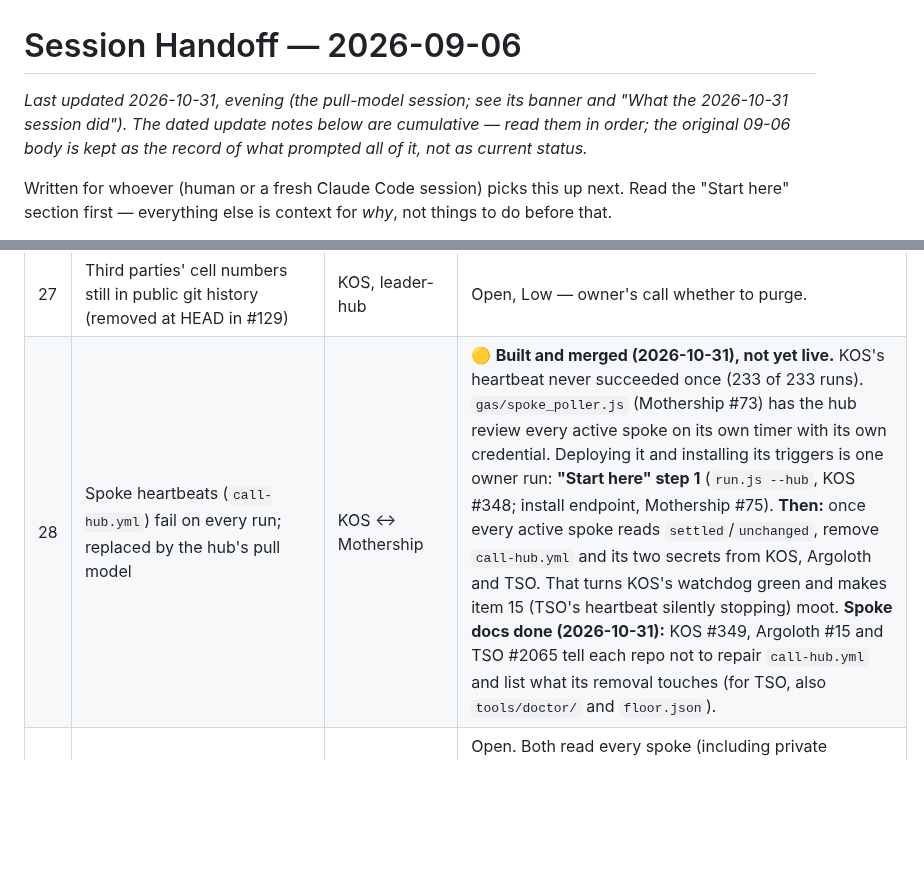
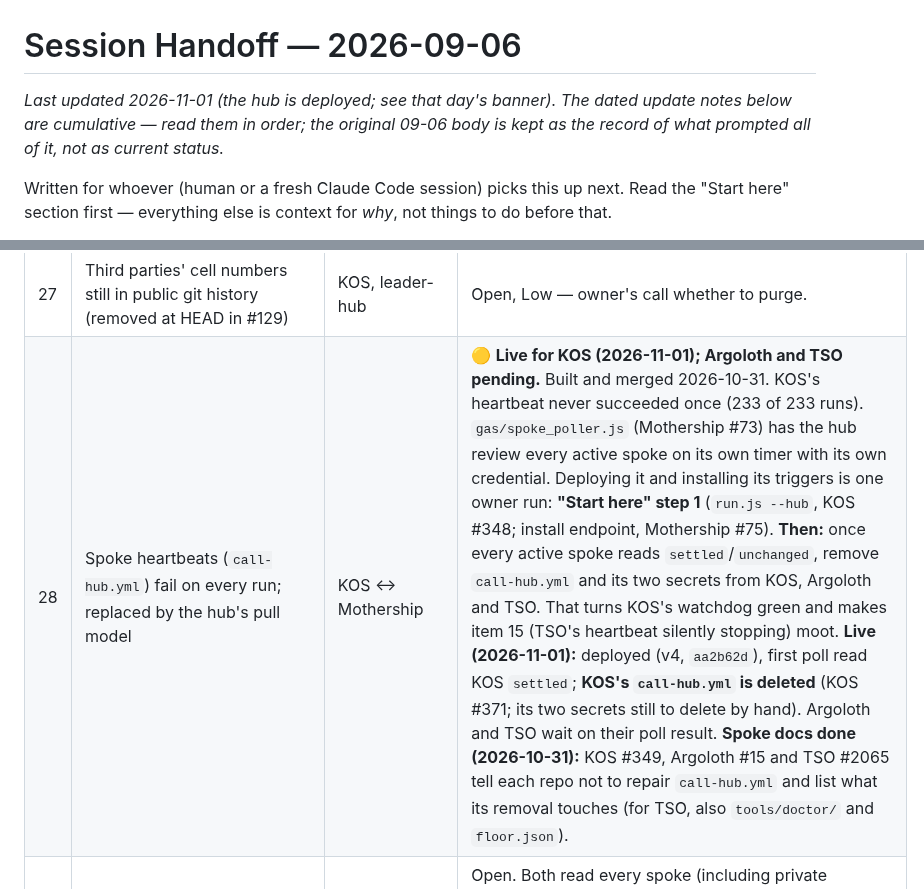
Before and after one commit to adamberneche-afk/Mothership, a Markdown page: SESSION_HANDOFF.md, 2 parts joined by grey strips. Drawn GitHub-style; blank space fills up the shorter version.

```diff
--- a/SESSION_HANDOFF.md
+++ b/SESSION_HANDOFF.md
@@ -1,6 +1,6 @@
 # Session Handoff — 2026-09-06
 
-*Last updated 2026-10-31, evening (the pull-model session; see its banner and "What the 2026-10-31 session did"). The dated update notes below are cumulative — read them in order; the original 09-06 body is kept as the record of what prompted all of it, not as current status.*
+*Last updated 2026-11-01 (the hub is deployed; see that day's banner). The dated update notes below are cumulative — read them in order; the original 09-06 body is kept as the record of what prompted all of it, not as current status.*
 
 Written for whoever (human or a fresh Claude Code session) picks this up next. Read the "Start here" section first — everything else is context for *why*, not things to do before that.
 
@@ -195,7 +201,7 @@ The whole arc in one place — three banners and an open-items footnote above te
 | 25 | Three new prompt-input paths skip `findSystemText_` (Flow 4 answers, `[ALSO_SHOWN]`, Flow 2 earlier parts) | KOS, cas-ccps (40, 13, 37, 00) | Open, Medium. |
 | 26 | Family Mail Sentinel: one "not family" verdict unlabels a whole thread; scan reads 100 messages then advances its watermark | KOS, cas-ccps (60) | Open, Medium ×2. |
 | 27 | Third parties' cell numbers still in public git history (removed at HEAD in #129) | KOS, leader-hub | Open, Low — owner's call whether to purge. |
-| 28 | Spoke heartbeats (`call-hub.yml`) fail on every run; replaced by the hub's pull model | KOS ↔ Mothership | 🟡 **Built and merged (2026-10-31), not yet live.** KOS's heartbeat never succeeded once (233 of 233 runs). `gas/spoke_poller.js` (Mothership #73) has the hub review every active spoke on its own timer with its own credential. Deploying it and installing its triggers is one owner run: **"Start here" step 1** (`run.js --hub`, KOS #348; install endpoint, Mothership #75). **Then:** once every active spoke reads `settled`/`unchanged`, remove `call-hub.yml` and its two secrets from KOS, Argoloth and TSO. That turns KOS's watchdog green and makes item 15 (TSO's heartbeat silently stopping) moot. **Spoke docs done (2026-10-31):** KOS #349, Argoloth #15 and TSO #2065 tell each repo not to repair `call-hub.yml` and list what its removal touches (for TSO, also `tools/doctor/` and `floor.json`). |
+| 28 | Spoke heartbeats (`call-hub.yml`) fail on every run; replaced by the hub's pull model | KOS ↔ Mothership | 🟡 **Live for KOS (2026-11-01); Argoloth and TSO pending.** Built and merged 2026-10-31. KOS's heartbeat never succeeded once (233 of 233 runs). `gas/spoke_poller.js` (Mothership #73) has the hub review every active spoke on its own timer with its own credential. Deploying it and installing its triggers is one owner run: **"Start here" step 1** (`run.js --hub`, KOS #348; install endpoint, Mothership #75). **Then:** once every active spoke reads `settled`/`unchanged`, remove `call-hub.yml` and its two secrets from KOS, Argoloth and TSO. That turns KOS's watchdog green and makes item 15 (TSO's heartbeat silently stopping) moot. **Live (2026-11-01):** deployed (v4, `aa2b62d`), first poll read KOS `settled`; **KOS's `call-hub.yml` is deleted** (KOS #371; its two secrets still to delete by hand). Argoloth and TSO wait on their poll result. **Spoke docs done (2026-10-31):** KOS #349, Argoloth #15 and TSO #2065 tell each repo not to repair `call-hub.yml` and list what its removal touches (for TSO, also `tools/doctor/` and `floor.json`). |
 | 29 | `health-report` and `collect-issue-feedback` still use the stale `GLOBAL_GITHUB_TOKEN` Actions secret | Mothership | Open. Both read every spoke (including private Argoloth), so the built-in token can't replace it. Plan: move them into the hub as Apps Script triggers, like the spoke poller, so they use the token that already works and the Actions secret can be deleted. Stopgap: paste the hub's token into the Actions secret (two copies of one token again). |
 | 30 | The ReviewQueue/LearningQueue Workspace Flow has never been built, so nothing answers queued reviews | Mothership (owner-only) | Open. Studio/Flow has no deploy API, so only the owner can build it (README "Native Workspace Inference" step 2). It mattered little while nothing queued; once the poller is live every active spoke's commits queue automatically and wait at `READY`. `checkReviewQueueLiveness()` reports it; the canary proves the rest of the pipeline without it. Also open: `thinkos-server` is still `active` in `spokes.json` though its work is parked (item 9) - the owner's call whether the hub should review it. |
 
```
Also changed, not shown: other parts of SESSION_HANDOFF.md (+10 -4 lines).
